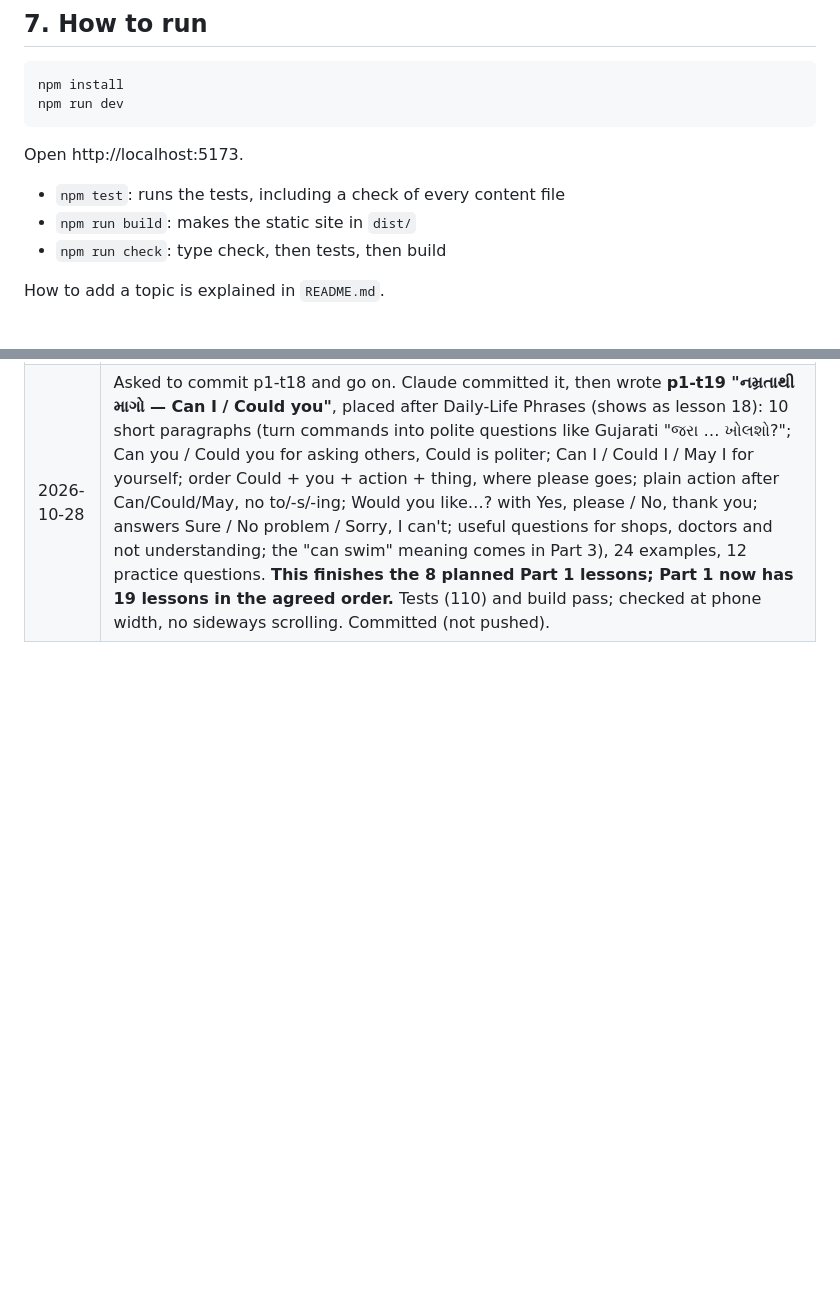
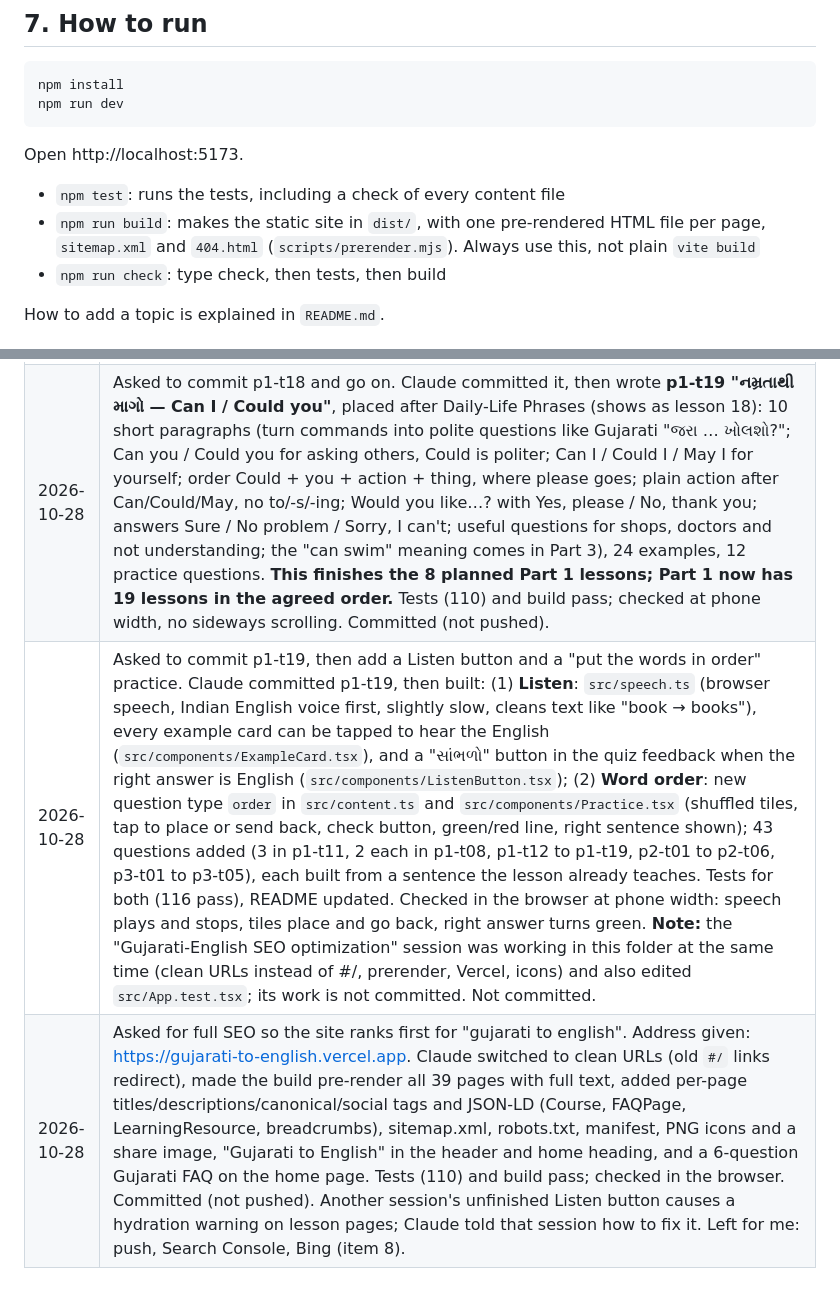
Before and after one commit to Jaydeep-Lkahani/guj-to-eng, a Markdown page: pending.md, 2 parts joined by grey strips. Rendered like a GitHub page; blank space fills up the shorter version.

```diff
--- a/pending.md
+++ b/pending.md
@@ -184,7 +197,7 @@ npm run dev
 Open http://localhost:5173.
 
 - `npm test`: runs the tests, including a check of every content file
-- `npm run build`: makes the static site in `dist/`
+- `npm run build`: makes the static site in `dist/`, with one pre-rendered HTML file per page, `sitemap.xml` and `404.html` (`scripts/prerender.mjs`). Always use this, not plain `vite build`
 - `npm run check`: type check, then tests, then build
 
 How to add a topic is explained in `README.md`.
@@ -264,3 +280,5 @@ An earlier, much bigger version of this site was built in this folder before 202
 | 2026-10-28 | Asked to commit p1-t16 and go on. Claude committed it, then wrote **p1-t17 "મને, તેને અને રવિનું (me / him / Ravi's)"**, placed after Pronouns (shows as lesson 8): 10 short paragraphs (7 pairs I→me, He→him, She→her, We→us, They→them; who does the action vs who it's done to; "મને પાણી આપો" → Give me water order; with/for/to + me/him; his vs him, her for both; Ravi's bag with 's, same order as Gujarati; the ' mark; mistakes Give I, Him is, He's bag), 23 examples, 12 practice questions. Changed the last line of p1-t07, which said full sentences come in the next lesson. Tests (104) and build pass; checked at phone width, no sideways scrolling. Committed (not pushed). |
 | 2026-10-28 | Asked to commit p1-t17 and go on. Claude committed it, then wrote **p1-t18 "કેટલા વાગ્યા? — સમય કહેતાં શીખો"**, placed after Colours, Days & Months (shows as lesson 16): 10 short paragraphs (What time is it? / It is…, o'clock only for full hours, easy digital way five ten / five thirty / five oh five, સવા/સાડા/પોણા = quarter past / half past / quarter to, દોઢ and અઢી have no special English word, past/to for other minutes, in the morning/afternoon/evening, at night, a.m./p.m., at + time vs on + day vs in + month, mistakes "Now time is five" and "quarter to four" for પોણા પાંચ, noon/midnight), 25 examples, 12 practice questions. Tests (107) and build pass; checked at phone width, no sideways scrolling. Committed (not pushed). |
 | 2026-10-28 | Asked to commit p1-t18 and go on. Claude committed it, then wrote **p1-t19 "નમ્રતાથી માગો — Can I / Could you"**, placed after Daily-Life Phrases (shows as lesson 18): 10 short paragraphs (turn commands into polite questions like Gujarati "જરા … ખોલશો?"; Can you / Could you for asking others, Could is politer; Can I / Could I / May I for yourself; order Could + you + action + thing, where please goes; plain action after Can/Could/May, no to/-s/-ing; Would you like…? with Yes, please / No, thank you; answers Sure / No problem / Sorry, I can't; useful questions for shops, doctors and not understanding; the "can swim" meaning comes in Part 3), 24 examples, 12 practice questions. **This finishes the 8 planned Part 1 lessons; Part 1 now has 19 lessons in the agreed order.** Tests (110) and build pass; checked at phone width, no sideways scrolling. Committed (not pushed). |
+| 2026-10-28 | Asked to commit p1-t19, then add a Listen button and a "put the words in order" practice. Claude committed p1-t19, then built: (1) **Listen**: `src/speech.ts` (browser speech, Indian English voice first, slightly slow, cleans text like "book → books"), every example card can be tapped to hear the English (`src/components/ExampleCard.tsx`), and a "સાંભળો" button in the quiz feedback when the right answer is English (`src/components/ListenButton.tsx`); (2) **Word order**: new question type `order` in `src/content.ts` and `src/components/Practice.tsx` (shuffled tiles, tap to place or send back, check button, green/red line, right sentence shown); 43 questions added (3 in p1-t11, 2 each in p1-t08, p1-t12 to p1-t19, p2-t01 to p2-t06, p3-t01 to p3-t05), each built from a sentence the lesson already teaches. Tests for both (116 pass), README updated. Checked in the browser at phone width: speech plays and stops, tiles place and go back, right answer turns green. **Note:** the "Gujarati-English SEO optimization" session was working in this folder at the same time (clean URLs instead of #/, prerender, Vercel, icons) and also edited `src/App.test.tsx`; its work is not committed. Not committed. |
+| 2026-10-28 | Asked for full SEO so the site ranks first for "gujarati to english". Address given: https://gujarati-to-english.vercel.app. Claude switched to clean URLs (old `#/` links redirect), made the build pre-render all 39 pages with full text, added per-page titles/descriptions/canonical/social tags and JSON-LD (Course, FAQPage, LearningResource, breadcrumbs), sitemap.xml, robots.txt, manifest, PNG icons and a share image, "Gujarati to English" in the header and home heading, and a 6-question Gujarati FAQ on the home page. Tests (110) and build pass; checked in the browser. Committed (not pushed). Another session's unfinished Listen button causes a hydration warning on lesson pages; Claude told that session how to fix it. Left for me: push, Search Console, Bing (item 8). |
```
Also changed, not shown: other parts of pending.md (+20 -4 lines).
